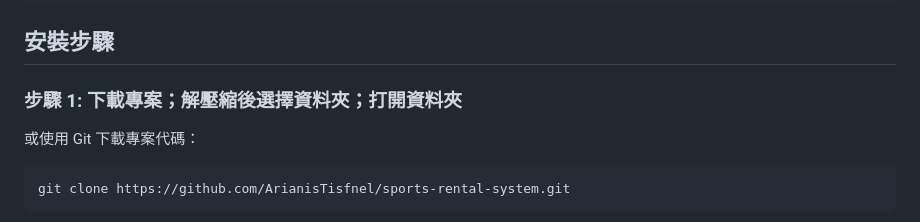
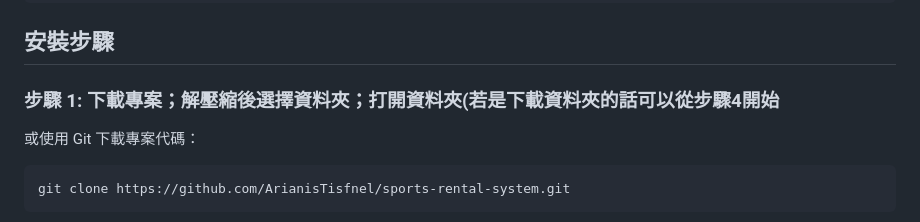
Before and after one commit to ArianisTisfnel/sports-rental-system, a Markdown page: README.md, the part around the change. Rendered like a GitHub page.

Commit message:
Update installation step 1 instructions
Clarified installation step 1 in README.

```diff
--- a/README.md
+++ b/README.md
@@ -43,7 +43,7 @@ javac -version
 
 ## 安裝步驟
 
-### 步驟 1: 下載專案；解壓縮後選擇資料夾；打開資料夾
+### 步驟 1: 下載專案；解壓縮後選擇資料夾；打開資料夾(若是下載資料夾的話可以從步驟4開始
 
 或使用 Git 下載專案代碼：
 
```
